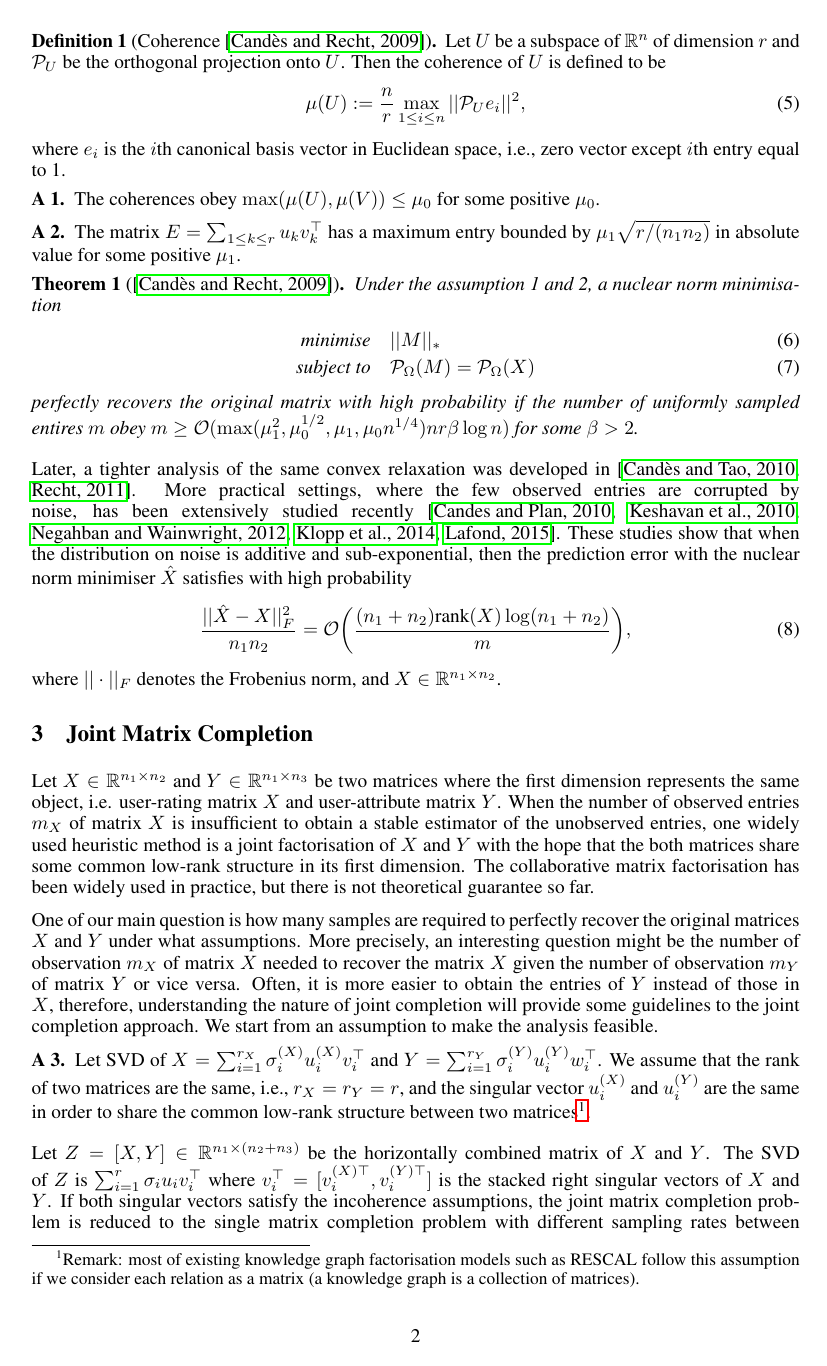
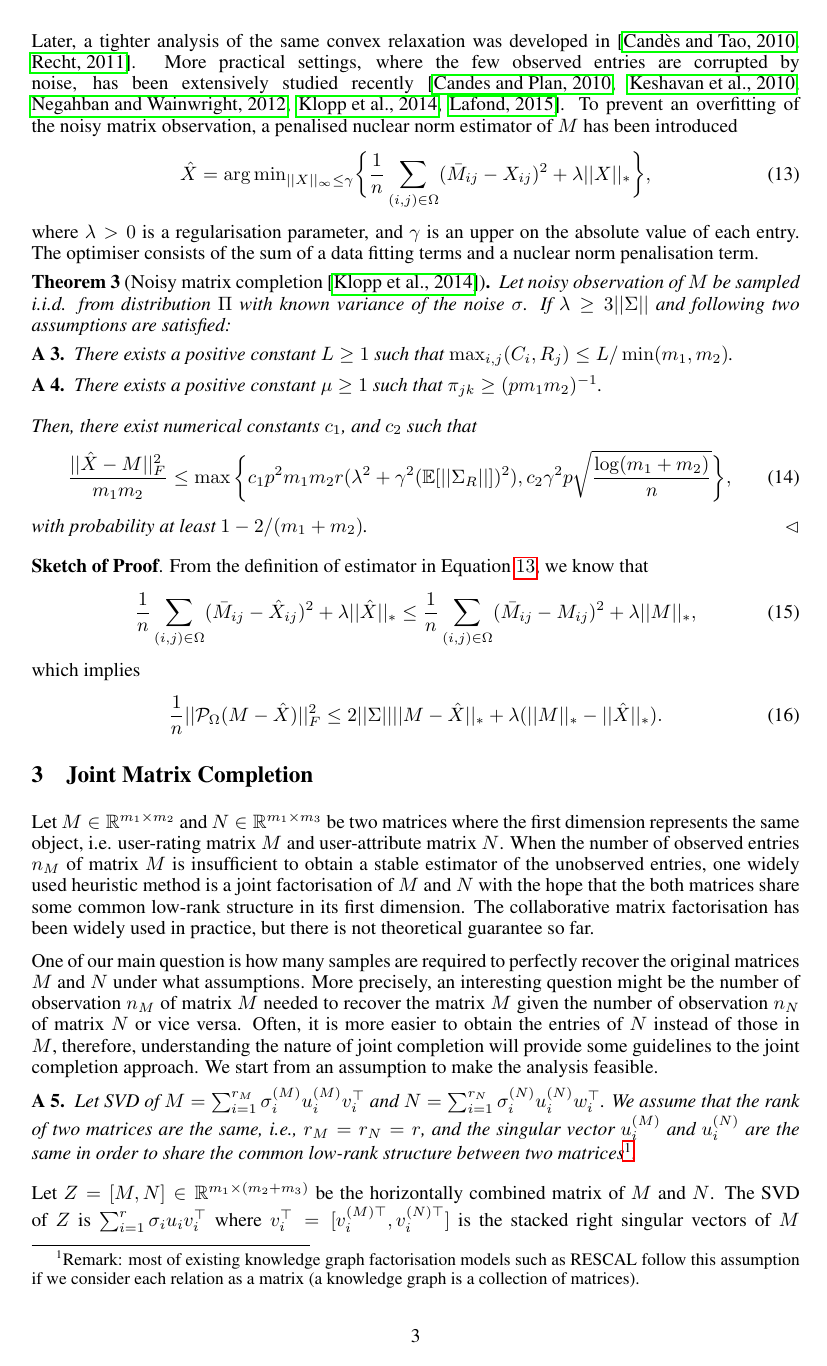
Before and after one commit to dongwookim-ml/sparse-graph-prior, a LaTeX paper (notes/multiple_matrix_completion/mmc.tex): page 2 of 3 before the commit and page 3 of 4 after it. Compiled offline with pdfLaTeX.

Commit message:
error bound on noisy single matrix case

```diff
--- a/notes/multiple_matrix_completion/mmc.tex
+++ b/notes/multiple_matrix_completion/mmc.tex
@@ -87,0 +100 @@ which corresponds to the sum of singular values of matrix $X$.
+\bar{M}_{ij} = M_{ij} + \sigma\xi_{ij}, \quad (i,j) \in \Omega
@@ -89,44 +126,81 @@ which corresponds to the sum of singular values of matrix $X$.
 \section{Single Matrix Completion}
 The noiseless matrix completion was first studied by \cite{candes2009exact}, where the number of samples needed to recover a matrix of rank $r$ exactly is provided under some incoherent assumptions on the singular vectors of the matrix.
 \begin{definition}[Coherence \cite{candes2009exact}]
-Let $U$ be a subspace of $\mathbb{R}^n$ of dimension $r$ and $\mc{P}_U$ be the orthogonal projection onto $U$. Then the coherence of $U$ is defined to be
+Let $U$ be a subspace of $\mathbb{R}^n$ of dimension $r$, i.e., $U := \text{span}(u_1, ..., u_r)$, and $P_U$ be the orthogonal projection onto $U$. Then the coherence of $U$ is defined to be
 \begin{equation}
-\mu(U) := \frac{n}{r}\max_{1\leq i \leq n}||\mc{P}_Ue_i||^2,
+\mu(U) := \frac{m_1}{r}\max_{1\leq i \leq m_1}||P_U e_i||^2,
 \end{equation}
-where $e_i$ is the $i$th canonical basis vector in Euclidean space, i.e., zero vector except $i$th entry equal to 1.
+where $e_i$ is the $i$th canonical basis vector.
 \end{definition}
 
 \begin{assumption}
 The coherences obey $\max(\mu(U),\mu(V)) \leq \mu_0$ for some positive $\mu_0$.
 \end{assumption}
 \begin{assumption}
-The matrix $E=\sum_{1\leq k \leq r} u_k v_k^\top$ has a maximum entry bounded by $\mu_1 \sqrt{r/(n_1n_2)}$ in absolute value for some positive $\mu_1$.
+The matrix $E=\sum_{1\leq k \leq r} u_k v_k^\top$ has a maximum entry bounded by $\mu_1 \sqrt{r/(m_1m_2)}$ in absolute value for some positive $\mu_1$.
 \end{assumption}
 
 \begin{theorem}[\cite{candes2009exact}]
 Under the assumption 1 and 2, a nuclear norm minimisation
 \begin{align}
-\text{minimise}&\quad ||M||_* \\
-\text{subject to}&\quad \mc{P}_{\Omega}(M) = \mc{P}_{\Omega}(X)
+\text{minimise}&\quad ||X||_* \\
+\text{subject to}&\quad \mc{P}_{\Omega}(X) = \mc{P}_{\Omega}(M)
 \end{align}
-perfectly recovers the original matrix with high probability if the number of uniformly sampled entires $m$ obey $m\geq \mathcal{O}(\max(\mu_1^2,\mu_0^{1/2},\mu_1,\mu_0n^{1/4}) n r \beta \log n)$ for some $\beta > 2$.
+perfectly recovers the original matrix with high probability if the number of uniformly sampled entires $n$ obey $n\geq \mathcal{O}(\max(\mu_1^2,\mu_0^{1/2},\mu_1,\mu_0n^{1/4}) m_2 r \beta \log m_2)$ for some $\beta > 2$.
 \end{theorem}
-Later, a tighter analysis of the same convex relaxation was developed in \cite{candes2010power,recht2011simpler}. More practical settings, where the few observed entries are corrupted by noise, has been extensively studied recently \cite{candes2010matrix,keshavan2010matrix,negahban2012restricted,klopp2014noisy,lafond2015low}. These studies show that when the distribution on noise is additive and sub-exponential, then the prediction error with the nuclear norm minimiser $\hat{X}$ satisfies with high probability
+Later, a tighter analysis of the same convex relaxation was developed in \cite{candes2010power,recht2011simpler}. More practical settings, where the few observed entries are corrupted by noise, has been extensively studied recently \cite{candes2010matrix,keshavan2010matrix,negahban2012restricted,klopp2014noisy,lafond2015low}.
+%These studies show that when the distribution on noise is additive and sub-exponential, then the prediction error with the nuclear norm minimiser $\hat{X}$ satisfies with high probability
+%\begin{equation}
+%\frac{||\hat{X} - X||^2_{F}}{m_1 m_2} = \mathcal{O}\bigg(
+%\frac{(m_1+m_2) \text{rank}(X) \log (m_1 + m_2)}{m}
+%\bigg),
+%\end{equation}
+%where $||\cdot||_F$ denotes the Frobenius norm, and $X\in\mathbb{R}^{m_1 \times m_2}$.
+To prevent an overfitting of the noisy matrix observation, a penalised nuclear norm estimator of $M$ has been introduced
+\begin{align}\label{eqn:nn_est}
+\hat{X} = {\arg\min}_{||{X}||_\infty \leq \gamma} \bigg\{\frac{1}{n} \sum_{(i,j) \in \Omega}(\bar{M}_{ij} - {X}_{ij})^2 + \lambda ||{X}||_* \bigg\},
+\end{align}
+where $\lambda > 0$ is a regularisation parameter, and $\gamma$ is an upper on the absolute value of each entry. The optimiser consists of the sum of a data fitting terms and a nuclear norm penalisation term.
+
+\begin{theorem}[Noisy matrix completion \cite{klopp2014noisy}]
+Let noisy observation of $M$ be sampled i.i.d. from distribution $\Pi$ with known variance of the noise $\sigma$. If $\lambda \geq 3||\Sigma||$ and following two assumptions are satisfied:
+
+\begin{assumption}
+There exists a positive constant $L \geq 1 $ such that
+$\max_{i,j}(C_i, R_j) \leq L / \min(m_1, m_2)$.
+\end{assumption}
+
+\begin{assumption}
+There exists a positive constant $\mu \geq 1 $ such that
+$\pi_{jk} \geq (p m_1 m_2)^{-1}$.
+\end{assumption}
+
+Then, there exist numerical constants $c_1$, and $c_2$ such that
 \begin{equation}
-\frac{||\hat{X} - X||^2_{F}}{n_1 n_2} = \mathcal{O}\bigg(
-\frac{(n_1+n_2) \text{rank}(X) \log (n_1 + n_2)}{m}
-\bigg),
+\frac{||\hat{X} - M||_F^2}{m_1m_2} \leq \max\bigg\{ c_1 p^2 m_1 m_2 r (\lambda^2 + \gamma^2(\mathbb{E}[||\Sigma_R||])^2), c_2\gamma^2p\sqrt{\frac{\log(m_1 + m_2)}{n}} \bigg\},
 \end{equation}
-where $||\cdot||_F$ denotes the Frobenius norm, and $X\in\mathbb{R}^{n_1 \times n_2}$.
+with probability at least $1 - 2/(m_1 + m_2)$.
+\end{theorem}
+
+\textbf{Sketch of Proof}. From the definition of estimator in Equation $\ref{eqn:nn_est}$, we know that
+\begin{equation}
+\frac{1}{n} \sum_{(i,j) \in \Omega}(\bar{M}_{ij} - \hat{X}_{ij})^2 + \lambda||\hat{X}||_*
+\leq \frac{1}{n} \sum_{(i,j) \in \Omega}(\bar{M}_{ij} - {M}_{ij})^2 + \lambda||M||_*,
+\end{equation}
+which implies
+\begin{equation}
+\frac{1}{n}||\mathcal{P}_\Omega(M - \hat{X}) ||_F^2 \leq 2||\Sigma|| ||M - \hat{X}||_* + \lambda(||M||_* - ||\hat{X}||_*).
+\end{equation}
+
 
 \section{Joint Matrix Completion}
-Let $X \in \mathbb{R}^{n_1 \times n_2}$ and $Y \in \mathbb{R}^{n_1 \times n_3}$ be two matrices where the first dimension represents the same object, i.e. user-rating matrix $X$ and user-attribute matrix $Y$. When the number of observed entries $m_X$ of matrix $X$ is insufficient to obtain a stable estimator of the unobserved entries, one widely used heuristic method is a joint factorisation of $X$ and $Y$ with the hope that the both matrices share some common low-rank structure in its first dimension. The collaborative matrix factorisation has been widely used in practice, but there is not theoretical guarantee so far.
+Let $M \in \mathbb{R}^{m_1 \times m_2}$ and $N \in \mathbb{R}^{m_1 \times m_3}$ be two matrices where the first dimension represents the same object, i.e. user-rating matrix $M$ and user-attribute matrix $N$. When the number of observed entries $n_M$ of matrix $M$ is insufficient to obtain a stable estimator of the unobserved entries, one widely used heuristic method is a joint factorisation of $M$ and $N$ with the hope that the both matrices share some common low-rank structure in its first dimension. The collaborative matrix factorisation has been widely used in practice, but there is not theoretical guarantee so far.
 
-One of our main question is how many samples are required to perfectly recover the original matrices $X$ and $Y$ under what assumptions. More precisely, an interesting question might be the number of observation $m_X$ of matrix $X$ needed to recover the matrix $X$ given the number of observation $m_Y$ of matrix $Y$ or vice versa. Often, it is more easier to obtain the entries of $Y$ instead of those in $X$, therefore, understanding the nature of joint completion will provide some guidelines to the joint completion approach. We start from an assumption to make the analysis feasible.
+One of our main question is how many samples are required to perfectly recover the original matrices $M$ and $N$ under what assumptions. More precisely, an interesting question might be the number of observation $n_M$ of matrix $M$ needed to recover the matrix $M$ given the number of observation $n_N$ of matrix $N$ or vice versa. Often, it is more easier to obtain the entries of $N$ instead of those in $M$, therefore, understanding the nature of joint completion will provide some guidelines to the joint completion approach. We start from an assumption to make the analysis feasible.
 
 \begin{assumption}\label{assume:share}
-Let SVD of $X = \sum_{i=1}^{r_X} \sigma_i^{(X)} u_i^{(X)} v_i^\top$ and $Y = \sum_{i=1}^{r_Y} \sigma_i^{(Y)} u_i^{(Y)} w_i^\top$. We assume that the rank of two matrices are the same, i.e., $r_X = r_Y = r$, and the singular vector $u_i^{(X)}$ and $u_i^{(Y)}$ are the same in order to share the common low-rank structure between two matrices\footnote{Remark: most of existing knowledge graph factorisation models such as RESCAL follow this assumption if we consider each relation as a matrix (a knowledge graph is a collection of matrices).}.
+Let SVD of $M = \sum_{i=1}^{r_M} \sigma_i^{(M)} u_i^{(M)} v_i^\top$ and $N = \sum_{i=1}^{r_N} \sigma_i^{(N)} u_i^{(N)} w_i^\top$. We assume that the rank of two matrices are the same, i.e., $r_M = r_N = r$, and the singular vector $u_i^{(M)}$ and $u_i^{(N)}$ are the same in order to share the common low-rank structure between two matrices\footnote{Remark: most of existing knowledge graph factorisation models such as RESCAL follow this assumption if we consider each relation as a matrix (a knowledge graph is a collection of matrices).}.
 \end{assumption}
 
-Let $Z = [X, Y] \in \mathbb{R}^{n_1 \times (n_2+n_3)}$ be the horizontally combined matrix of $X$ and $Y$. The SVD of $Z$ is $\sum_{i=1}^{r}\sigma_i u_i v_i^\top$ where $v_i^\top = [v_i^{(X)\top}, v_i^{(Y)\top}]$ is the stacked right singular vectors of $X$ and $Y$. If both singular vectors satisfy the incoherence assumptions, the joint matrix completion problem is reduced to the single matrix completion problem with different sampling rates between the first $n_2$ columns and the rightmost $n_3$ columns of combined matrix. Some of the previous studies focus on a non-uniform sampling distribution of matrix \cite{foygel2011learning,lounici2011optimal,negahban2012restricted,klopp2014noisy}. For example, popular movies are more likely to be rated by many users in a collaborative filtering. This will lead to different sampling distributions between different columns (rows).
+Let $Z = [M, N] \in \mathbb{R}^{m_1 \times (m_2+m_3)}$ be the horizontally combined matrix of $M$ and $N$. The SVD of $Z$ is $\sum_{i=1}^{r}\sigma_i u_i v_i^\top$ where $v_i^\top = [v_i^{(M)\top}, v_i^{(N)\top}]$ is the stacked right singular vectors of $M$ and $N$. If both singular vectors satisfy the incoherence assumptions, the joint matrix completion problem is reduced to the single matrix completion problem with different sampling rates between the first $m_2$ columns and the rightmost $m_3$ columns of combined matrix. Some of the previous studies focus on a non-uniform sampling distribution of matrix \cite{foygel2011learning,lounici2011optimal,negahban2012restricted,klopp2014noisy}. For example, popular movies are more likely to be rated by many users in a collaborative filtering. This will lead to different sampling distributions between different columns (rows).
 
```
Also changed, not shown: notes/multiple_matrix_completion/mmc.tex (86 more changed lines).
